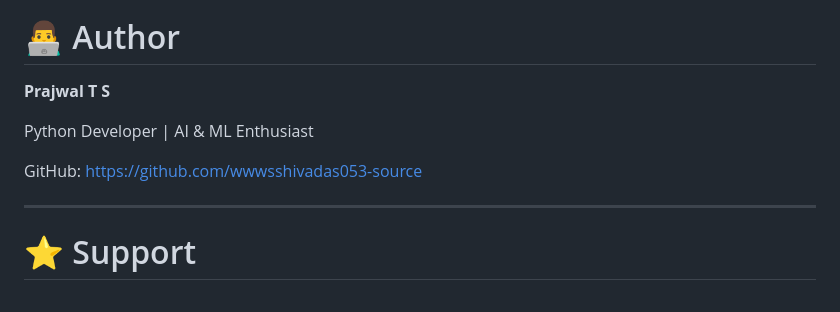
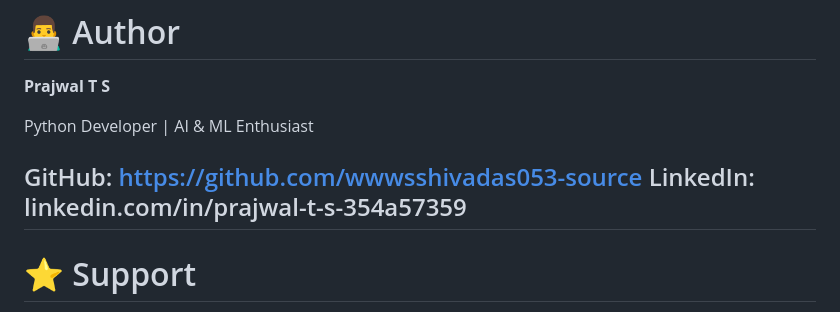
Before and after one commit to wwwsshivadas053-source/AI_Resume_analyzer, a Markdown page: README.md, the part around the change. Rendered like a GitHub page.

```diff
--- a/README.md
+++ b/README.md
@@ -389,7 +389,7 @@ This project is licensed under the MIT License.
 Python Developer | AI & ML Enthusiast
 
 GitHub: https://github.com/wwwsshivadas053-source
-
+LinkedIn: linkedin.com/in/prajwal-t-s-354a57359
 ---
 
 # ⭐ Support
```
